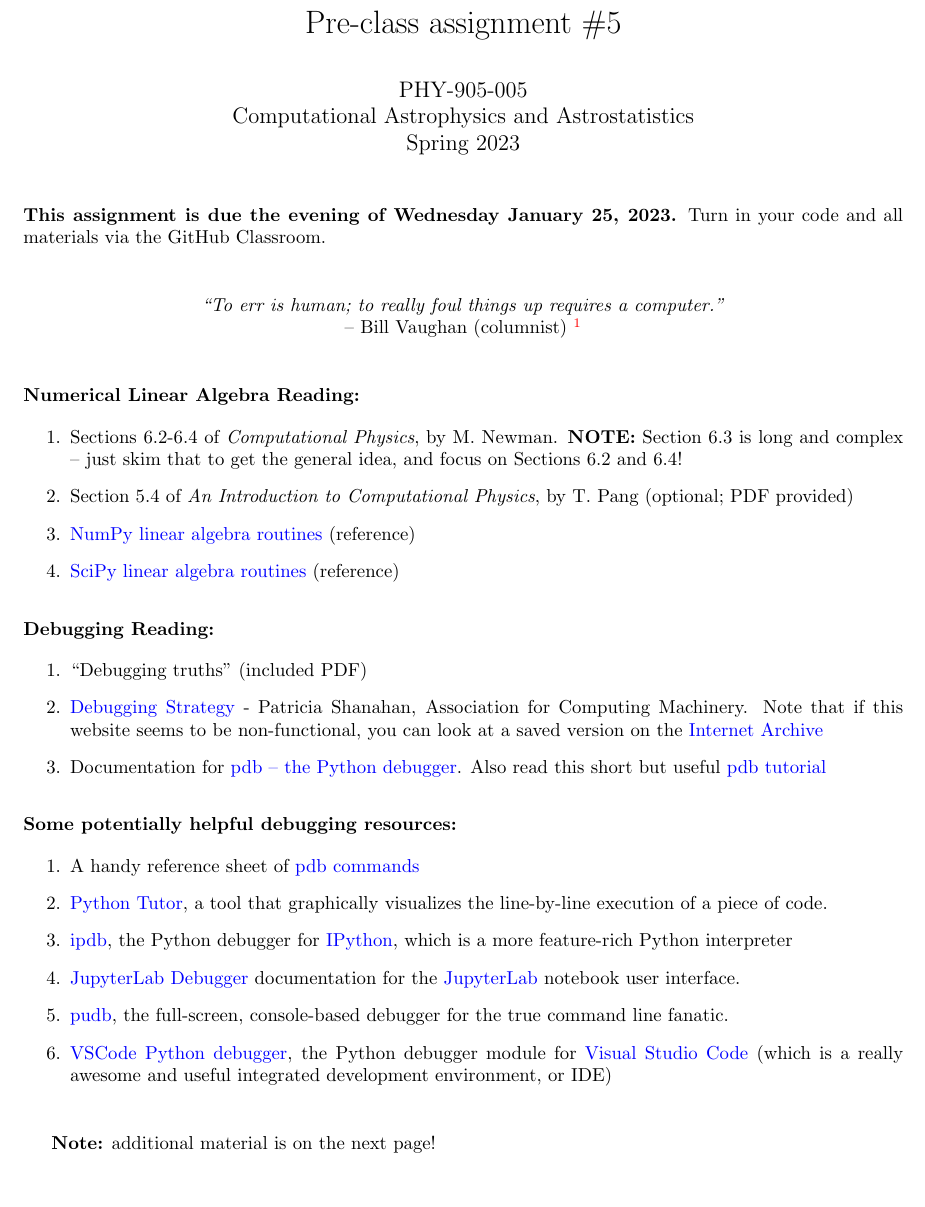
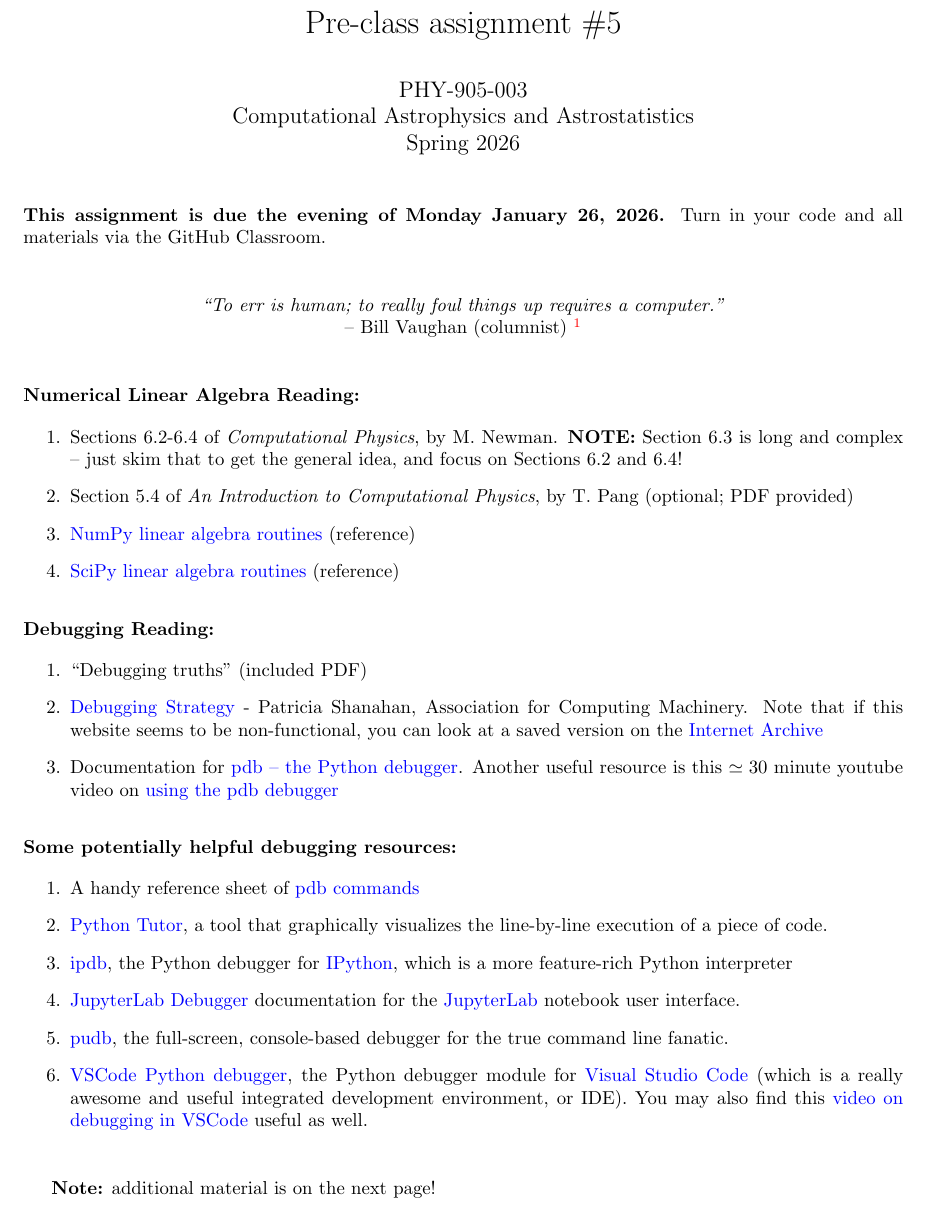
Before and after one commit to bwoshea/Computational_Astro_Spring_2026, a LaTeX document (daily_materials/day05 - linear algebra 2 and debugging/pca_5/pca_05.tex): part of page 1 of 2, cut so that both start at the same text, the shorter picture padded with empty space. Compiled offline with pdfLaTeX.

Commit message:
updating days 2-6 materials

```diff
--- a/daily_materials/day05 - linear algebra 2 and debugging/pca_5/pca_05.tex
+++ b/daily_materials/day05 - linear algebra 2 and debugging/pca_5/pca_05.tex
@@ -8,8 +8,8 @@
 \usepackage[colorlinks=true,linkcolor=red,urlcolor=blue]{hyperref}
 
 \title{Pre-class assignment \#5}
-\author{PHY-905-005\\Computational Astrophysics and
-  Astrostatistics\\Spring 2023}
+\author{PHY-905-003\\Computational Astrophysics and
+  Astrostatistics\\Spring 2026}
  \date{} % leave blank to have no date
 
 \begin{document}
@@ -19,7 +19,7 @@
 \vspace{-5mm}
 
 \noindent
-\textbf{This assignment is due the evening of Wednesday January 25, 2023.}
+\textbf{This assignment is due the evening of Monday January 26, 2026.}
  Turn in your code and all materials via the GitHub Classroom.
 
 \vspace{5mm}
@@ -73,8 +73,9 @@ appropriate for polite company.}
   \href{https://web.archive.org/web/20210502035235/http://www.patriciashanahan.com/debug/}{Internet Archive}
 
 \item Documentation for \href{https://docs.python.org/3/library/pdb.html}{pdb -- the
-    Python debugger}.  Also read this short but useful
-  \href{https://pythonconquerstheuniverse.wordpress.com/2009/09/10/debugging-in-python/}{pdb tutorial}
+    Python debugger}.  Another useful resource is this $\simeq 30$
+  minute youtube video on
+  \href{https://www.youtube.com/watch?v=6KQ_h0XBmxk}{using the pdb debugger}
 
 \end{enumerate}
 
@@ -111,7 +112,10 @@ notebook user interface.
   \href{https://code.visualstudio.com/docs/python/debugging}{VSCode
     Python debugger}, the Python debugger module for
   \href{https://code.visualstudio.com/}{Visual Studio Code} (which is
-  a really awesome and useful integrated development environment, or IDE)
+  a really awesome and useful integrated development environment, or
+  IDE).  You may also find this
+  \href{https://www.youtube.com/watch?v=b4p-SBjHh28}{video on
+    debugging in VSCode} useful as well.
 
 
 \end{enumerate}
```
Also changed, not shown: daily_materials/day03 - interpolation root finding/ica_3/ica_03.tex (+1 -1 lines), daily_materials/day04 - linear algebra 1/ica_4/ica_04.tex (+2 -2 lines), daily_materials/day06 - GitHub and dev workflows/ica_6/ica_06.tex (+2 -2 lines), daily_materials/day06 - GitHub and dev workflows/pca_6/pca_06.tex (+4 -5 lines), daily_materials/day03 - interpolation root finding/ica_3/ica_03.pdf, daily_materials/day04 - linear algebra 1/ica_4/ica_04.pdf, daily_materials/day05 - linear algebra 2 and debugging/pca_5/Pang_chap05.pdf (added), daily_materials/day05 - linear algebra 2 and debugging/pca_5/pca_05.pdf, daily_materials/day06 - GitHub and dev workflows/ica_6/ica_06.pdf, daily_materials/day06 - GitHub and dev workflows/pca_6/pca_06.pdf, 3 other files.
